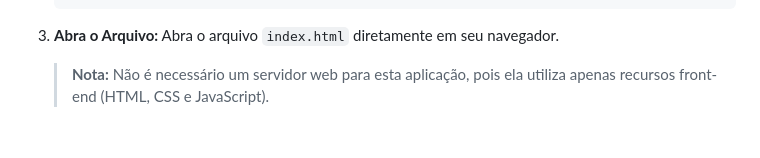
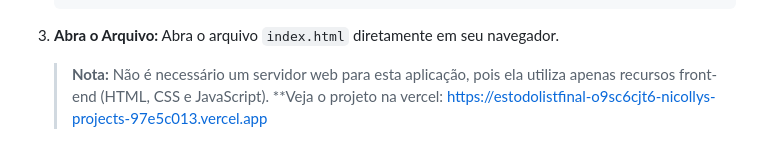
Before and after one commit to NicollyOliveiraS/estodolistfinal, a Markdown page: readme.md, the part around the change. GitHub-like rendering.

Commit message:
Add project link to Vercel in README
Added a link to view the project on Vercel.

```diff
--- a/readme.md
+++ b/readme.md
@@ -55,3 +55,4 @@ Para executar o **EsToDoList** em seu ambiente local, siga os passos abaixo:
     Abra o arquivo `index.html` diretamente em seu navegador.
 
     > **Nota:** Não é necessário um servidor web para esta aplicação, pois ela utiliza apenas recursos front-end (HTML, CSS e JavaScript).
+    > **Veja o projeto na vercel: https://estodolistfinal-o9sc6cjt6-nicollys-projects-97e5c013.vercel.app
```
